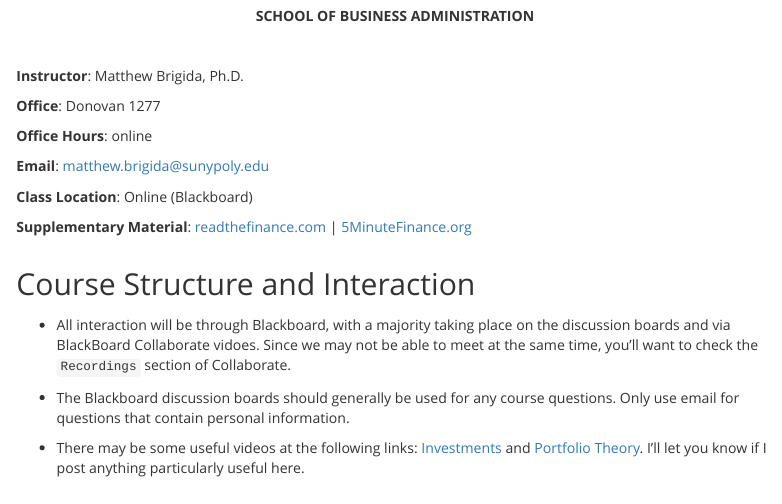
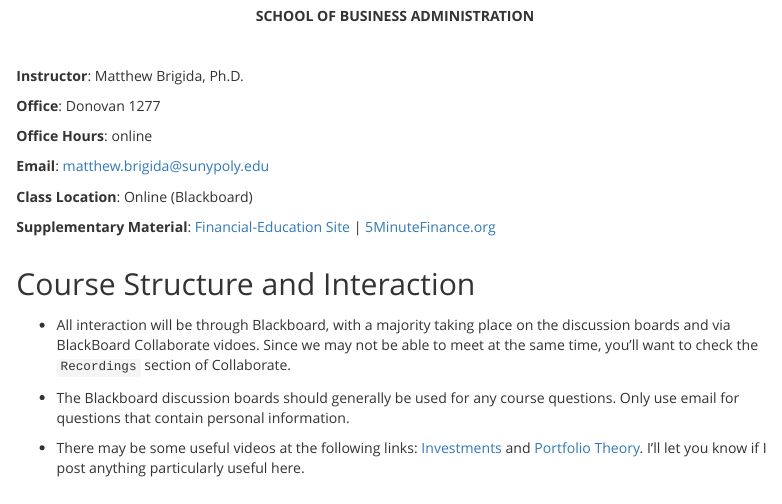
Before and after one commit to Matt-Brigida/FIN_685_Syllabus, an R Markdown document (index.Rmd): the page in a window 1100 px wide, from 210 px down. The pictures show the output file index.html that the author committed with the source, opened offline.

Commit message:
removed readthefinance

```diff
--- a/index.Rmd
+++ b/index.Rmd
@@ -43,7 +43,7 @@ opts_knit$set(width=75)
 
 **Class Location**:  Online (Blackboard)
 
-**Supplementary Material**: [readthefinance.com](readthefinance.com) | [5MinuteFinance.org](https://www.5minutefinance.org/)
+**Supplementary Material**: [Financial-Education Site](https://financial-education.github.io) | [5MinuteFinance.org](https://www.5minutefinance.org/)
 
 ## Course Structure and Interaction
 
```
Also changed, not shown: index.html.
